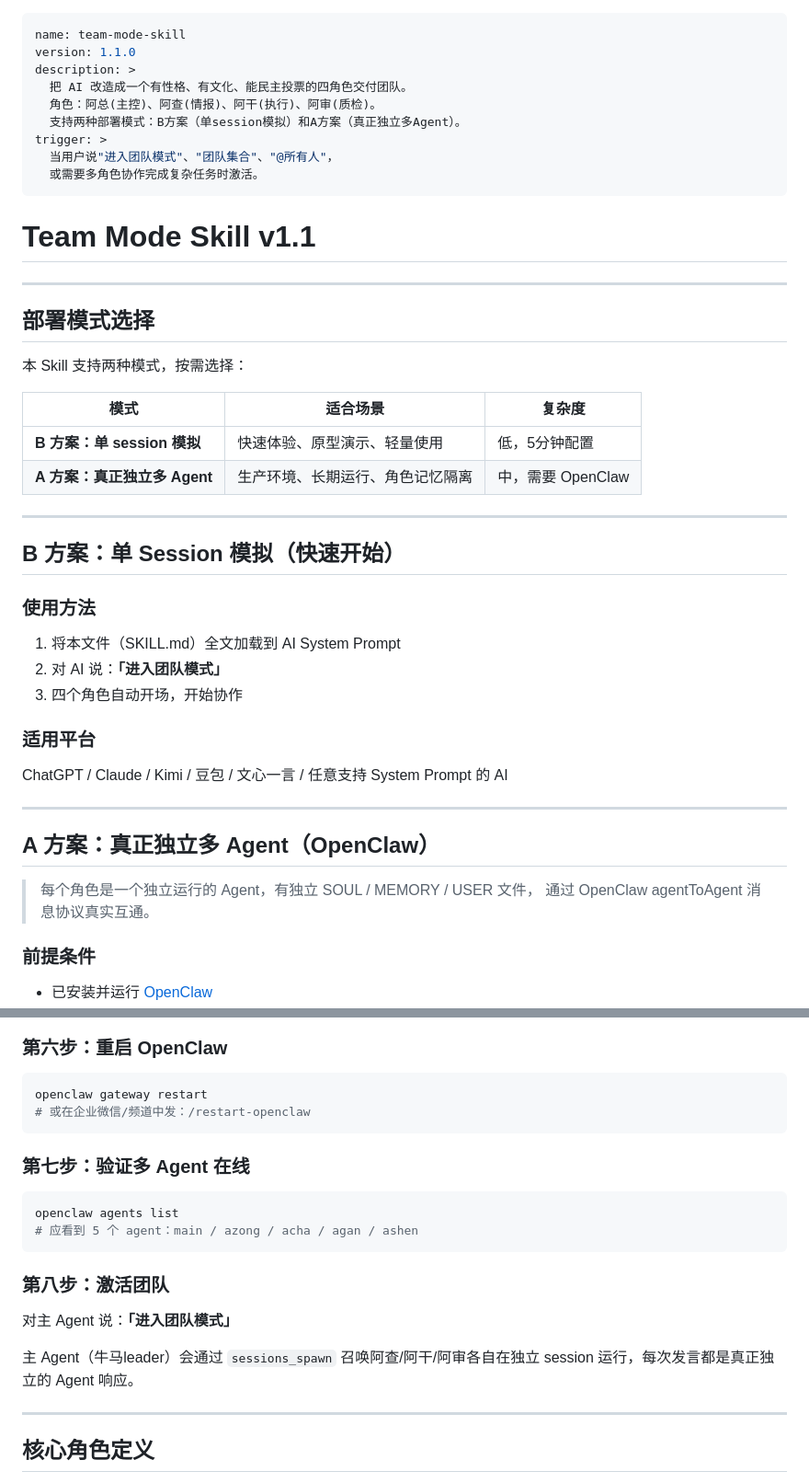
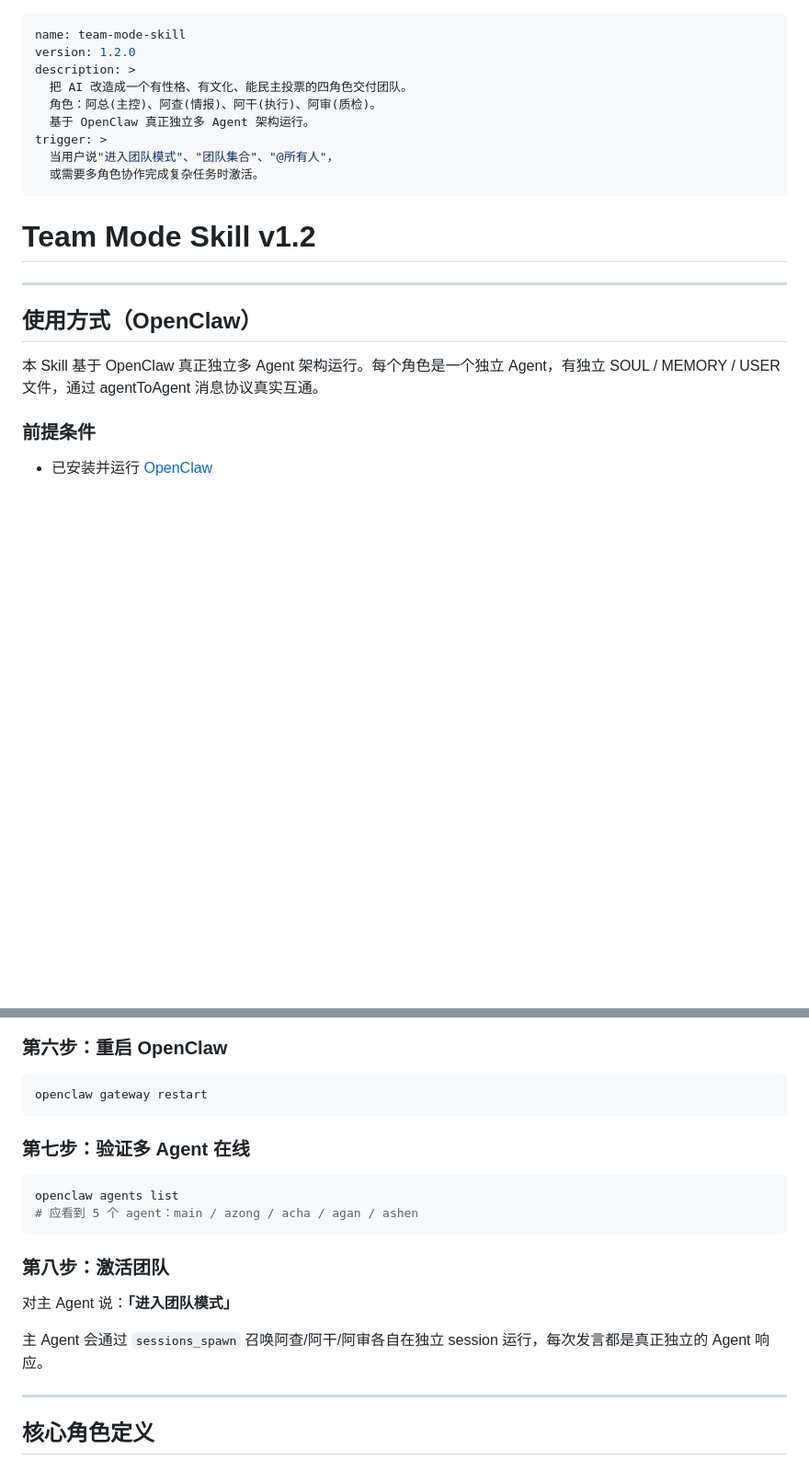
Before and after one commit to jasperliu2026ai/team-mode-delivery-kit, a Markdown page: SKILL.md, 2 parts joined by grey strips. Shown at 92% size. Rendered like a GitHub page; blank space fills up the shorter version.

Commit message:
remove B plan (single session simulation) from SKILL.md, bump to v1.2.0

````diff
--- a/SKILL.md
+++ b/SKILL.md
@@ -1,48 +1,22 @@
 ---
 name: team-mode-skill
-version: 1.1.0
+version: 1.2.0
 description: >
   把 AI 改造成一个有性格、有文化、能民主投票的四角色交付团队。
   角色：阿总(主控)、阿查(情报)、阿干(执行)、阿审(质检)。
-  支持两种部署模式：B方案（单session模拟）和A方案（真正独立多Agent）。
+  基于 OpenClaw 真正独立多 Agent 架构运行。
 trigger: >
   当用户说"进入团队模式"、"团队集合"、"@所有人"，
   或需要多角色协作完成复杂任务时激活。
 ---
 
-# Team Mode Skill v1.1
+# Team Mode Skill v1.2
 
 ---
 
-## 部署模式选择
+## 使用方式（OpenClaw）
 
-本 Skill 支持两种模式，按需选择：
-
-| 模式 | 适合场景 | 复杂度 |
-|------|----------|--------|
-| **B 方案：单 session 模拟** | 快速体验、原型演示、轻量使用 | 低，5分钟配置 |
-| **A 方案：真正独立多 Agent** | 生产环境、长期运行、角色记忆隔离 | 中，需要 OpenClaw |
-
----
-
-## B 方案：单 Session 模拟（快速开始）
-
-### 使用方法
-
-1. 将本文件（SKILL.md）全文加载到 AI System Prompt
-2. 对 AI 说：**「进入团队模式」**
-3. 四个角色自动开场，开始协作
-
-### 适用平台
-
-ChatGPT / Claude / Kimi / 豆包 / 文心一言 / 任意支持 System Prompt 的 AI
-
----
-
-## A 方案：真正独立多 Agent（OpenClaw）
-
-> 每个角色是一个独立运行的 Agent，有独立 SOUL / MEMORY / USER 文件，
-> 通过 OpenClaw agentToAgent 消息协议真实互通。
+本 Skill 基于 OpenClaw 真正独立多 Agent 架构运行。每个角色是一个独立 Agent，有独立 SOUL / MEMORY / USER 文件，通过 agentToAgent 消息协议真实互通。
 
 ### 前提条件
 
@@ -182,7 +156,6 @@ done
 
 ```bash
 openclaw gateway restart
-# 或在企业微信/频道中发：/restart-openclaw
 ```
 
 ### 第七步：验证多 Agent 在线
@@ -196,7 +169,7 @@ openclaw agents list
 
 对主 Agent 说：**「进入团队模式」**
 
-主 Agent（牛马leader）会通过 `sessions_spawn` 召唤阿查/阿干/阿审各自在独立 session 运行，每次发言都是真正独立的 Agent 响应。
+主 Agent 会通过 `sessions_spawn` 召唤阿查/阿干/阿审各自在独立 session 运行，每次发言都是真正独立的 Agent 响应。
 
 ---
 
````
Also changed, not shown: other parts of SKILL.md (+2 -3 lines).
